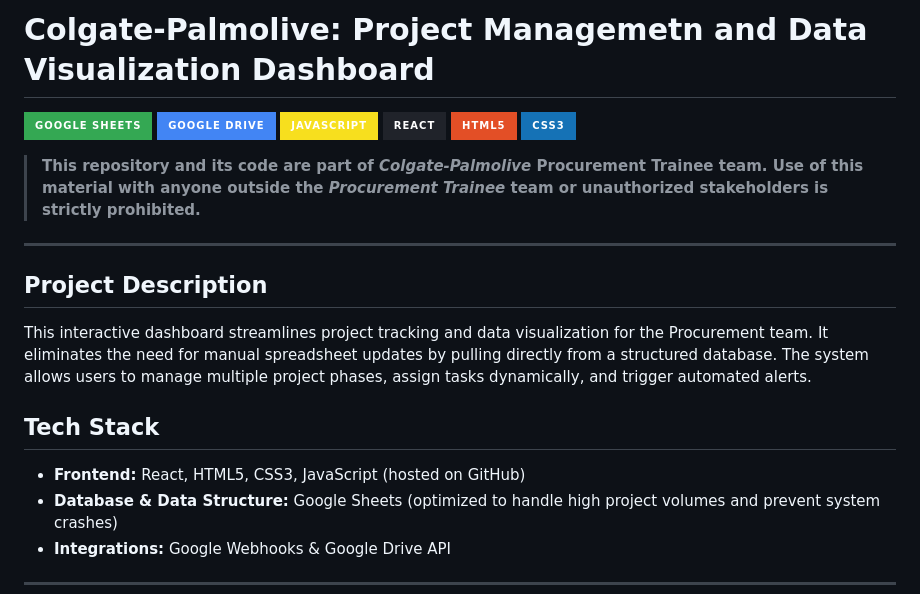
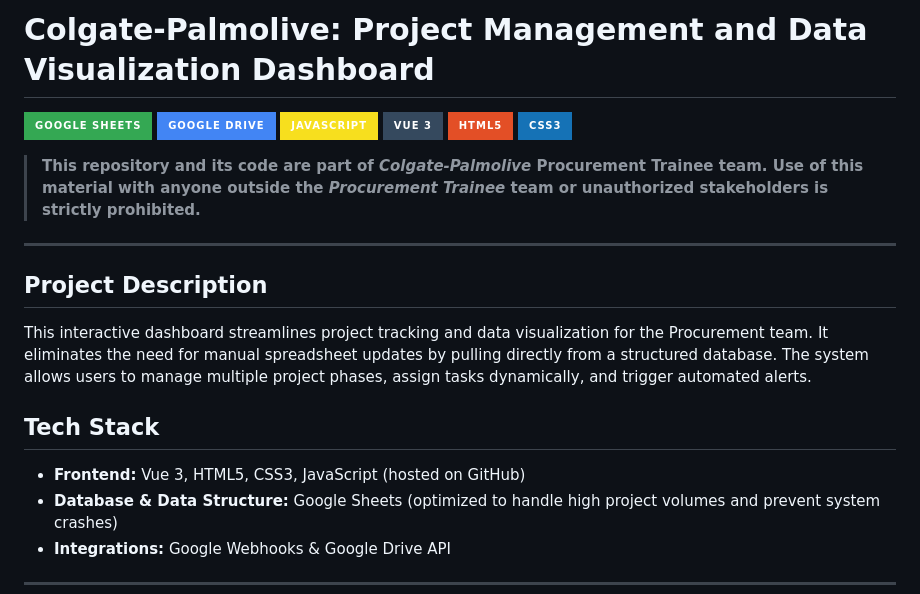
Before and after one commit to dferram/CP-procurement-dashboard, a Markdown page: README.md, the part around the change. GitHub-like rendering; badges without logos.

Commit message:
fix: Correct typo in README title and update framework badge from React to Vue 3
- Fix spelling error: "Managemetn" → "Management"
- Update technology badge from React to Vue 3 to reflect actual framework used
- Update Tech Stack section to reference Vue 3 instead of React

```diff
--- a/README.md
+++ b/README.md
@@ -1,9 +1,9 @@
-# Colgate-Palmolive: Project Managemetn and Data Visualization Dashboard
+# Colgate-Palmolive: Project Management and Data Visualization Dashboard
 
 ![Google Sheets](https://img.shields.io/badge/Google%20Sheets-34A853?style=for-the-badge&logo=google-sheets&logoColor=white)
 ![Google Drive](https://img.shields.io/badge/Google%20Drive-4285F4?style=for-the-badge&logo=google-drive&logoColor=white)
 ![JavaScript](https://img.shields.io/badge/JavaScript-F7DF1E?style=for-the-badge&logo=javascript&logoColor=black)
-![React](https://img.shields.io/badge/React-20232A?style=for-the-badge&logo=react&logoColor=61DAFB)
+![Vue](https://img.shields.io/badge/Vue%203-35495E?style=for-the-badge&logo=vuedotjs&logoColor=4FC08D)
 ![HTML5](https://img.shields.io/badge/HTML5-E34F26?style=for-the-badge&logo=html5&logoColor=white)
 ![CSS3](https://img.shields.io/badge/CSS3-1572B6?style=for-the-badge&logo=css3&logoColor=white)
 
@@ -15,7 +15,7 @@
 This interactive dashboard streamlines project tracking and data visualization for the Procurement team. It eliminates the need for manual spreadsheet updates by pulling directly from a structured database. The system allows users to manage multiple project phases, assign tasks dynamically, and trigger automated alerts.
 
 ## Tech Stack
-* **Frontend:** React, HTML5, CSS3, JavaScript (hosted on GitHub)
+* **Frontend:** Vue 3, HTML5, CSS3, JavaScript (hosted on GitHub)
 * **Database & Data Structure:** Google Sheets (optimized to handle high project volumes and prevent system crashes)
 * **Integrations:** Google Webhooks & Google Drive API
 
```
